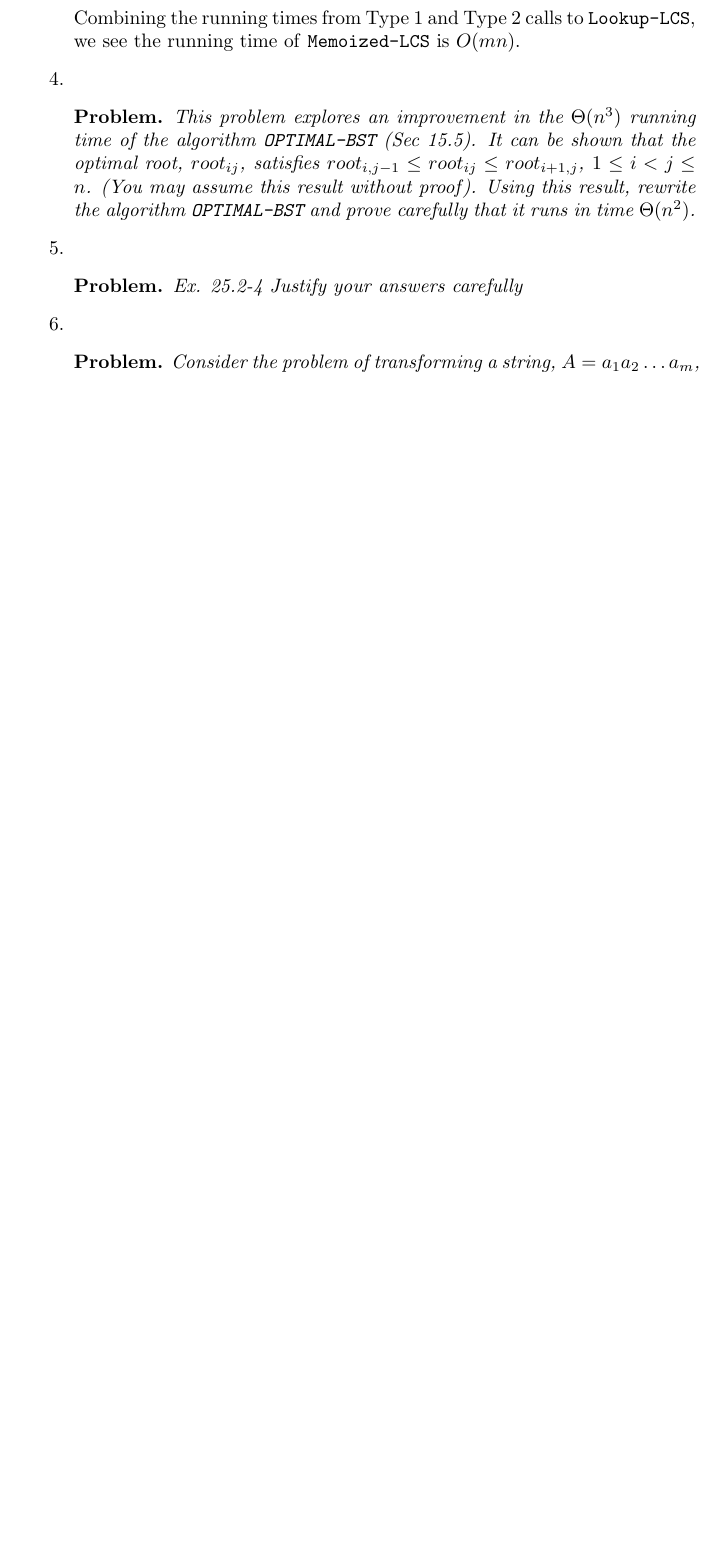
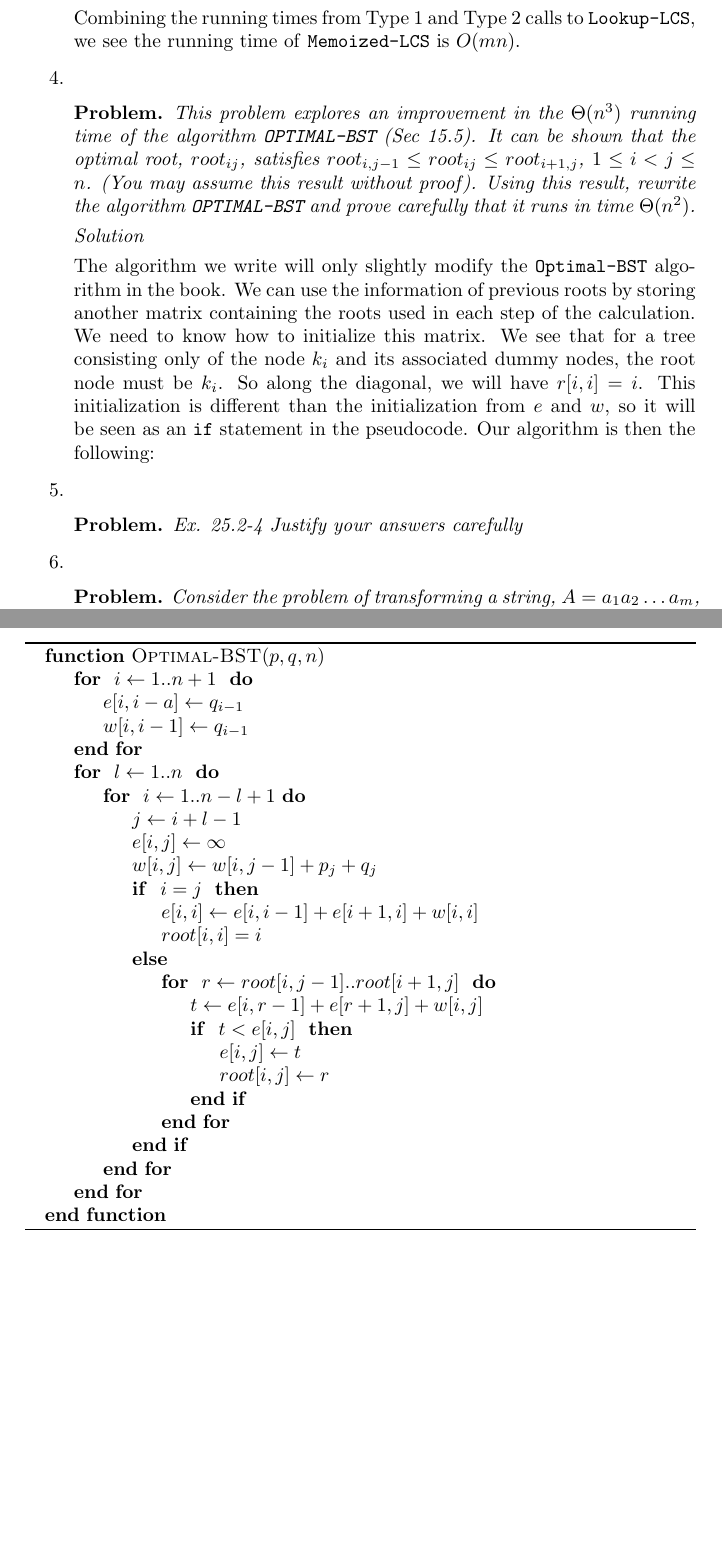
Before and after one commit to steiltre/CSci5421hw, a LaTeX problem sheet (hw2/hw2.tex): part of page 6 of 11 before the commit and two parts of pages 6 and 7 of 13 after it, the two joined at a grey line, cut so that both start at the same text, the shorter picture padded with empty space. Compiled offline with pdfLaTeX.

Commit message:
HW2: Started problem 4

```diff
--- a/hw2/hw2.tex
+++ b/hw2/hw2.tex
@@ -312,6 +312,50 @@
       without proof). Using this result, rewrite the algorithm \texttt{OPTIMAL-BST} and prove carefully that it runs in time $\Theta(n^2)$.
     \end{problem}
 
+    \begin{solution}
+
+      The algorithm we write will only slightly modify the \texttt{Optimal-BST} algorithm in the book. We can use the information of previous roots by
+      storing another matrix containing the roots used in each step of the calculation. We need to know how to initialize this matrix. We see that for
+      a tree consisting only of the node $k_i$ and its associated dummy nodes, the root node must be $k_i$. So along the diagonal, we will have
+      $r[i,i] = i$. This initialization is different than the initialization from $e$ and $w$, so it will be seen as an \texttt{if} statement in the
+      pseudocode. Our algorithm is then the following:
+
+      \begin{algorithm}
+        \begin{algorithmic}
+
+          \Function{Optimal-BST}{$p,q,n$}
+
+          \For{ $i \gets 1.. n+1$ }
+          \State $e[i,i-a] \gets q_{i-1}$
+          \State $w[i,i-1] \gets q_{i-1}$
+          \EndFor
+
+          \For{ $l \gets 1..n$ }
+          \For{ $i \gets 1 .. n-l+1$}
+          \State $j \gets i+l-1$
+          \State $e[i,j] \gets \infty$
+          \State $w[i,j] \gets w[i,j-1] + p_j + q_j$
+          \If{ $i=j$ }
+          \State $e[i,i] \gets e[i,i-1] + e[i+1,i] + w[i,i]$
+          \State $root[i,i] = i$
+          \Else
+          \For{ $r \gets root[i,j-1]..root[i+1,j]$ }
+          \State $t \gets e[i,r-1] + e[r+1,j] + w[i,j]$
+          \If{ $t < e[i,j]$ }
+          \State $e[i,j] \gets t$
+          \State $root[i,j] \gets r$
+          \EndIf
+          \EndFor
+          \EndIf
+          \EndFor
+          \EndFor
+
+          \EndFunction
+        \end{algorithmic}
+      \end{algorithm}
+
+    \end{solution}
+
   \item
     \begin{problem}
       Ex. 25.2-4 Justify your answers carefully
```
